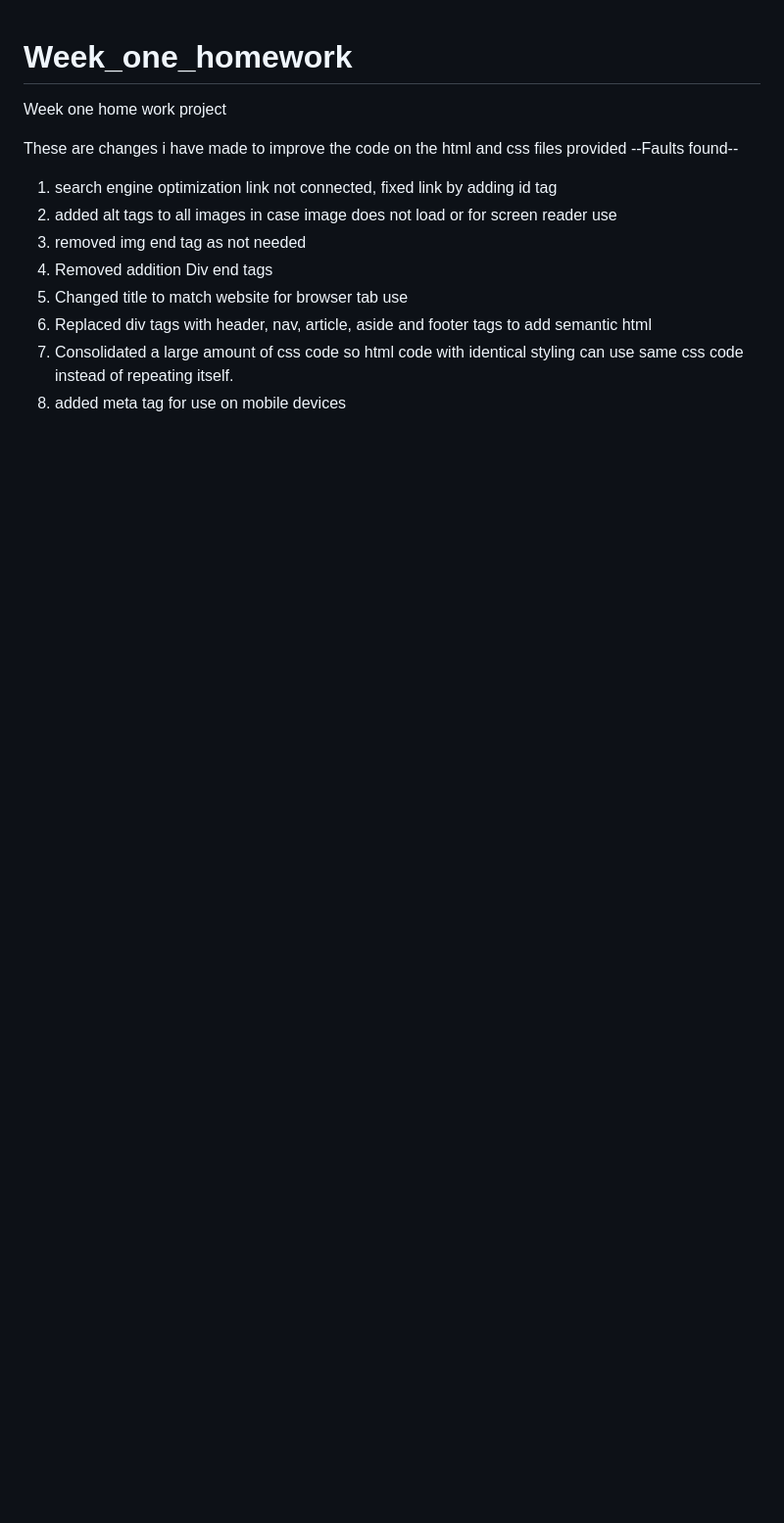
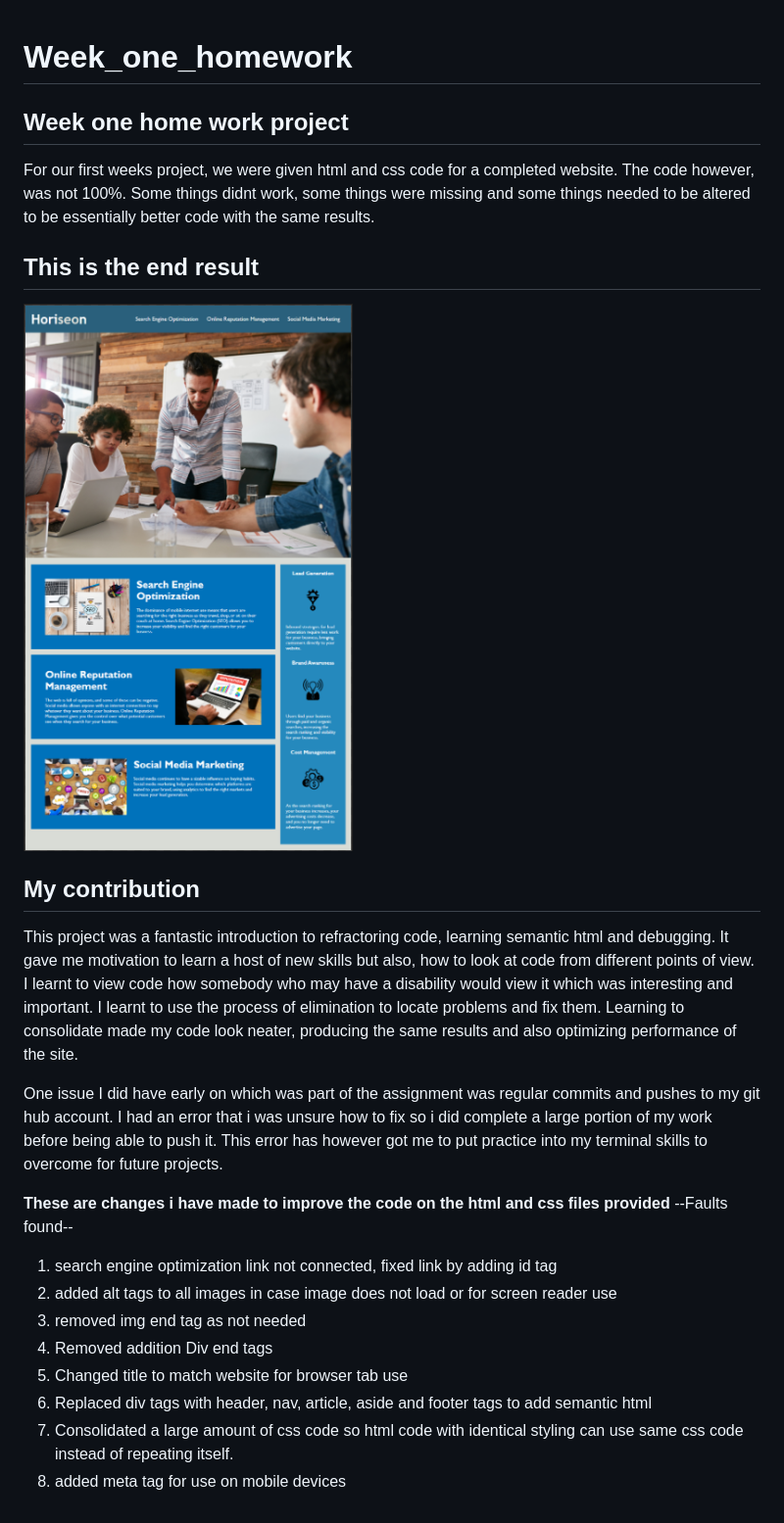
Before and after one commit to Jarred-Caris/Week_one_homework, a Markdown page: README.md, the part around the change. Shown: that part at 98% size. Rendered like a GitHub page; pictures changed too: assets/images/screenshot.png (added); blank space fills up the shorter version.

```diff
--- a/README.md
+++ b/README.md
@@ -1,7 +1,18 @@
 # Week_one_homework
-Week one home work project
+## Week one home work project
 
-These are changes i have made to improve the code on the html and css files provided
+For our first weeks project, we were given html and css code for a completed website. The code however, was not 100%. Some things didnt work, some things were missing and some things needed to be altered to be essentially better code with the same results.
+
+## This is the end result
+
+![Horiseon website](assets/images/screenshot.png)
+
+## My contribution
+This project was a fantastic introduction to refractoring code, learning semantic html and debugging. It gave me motivation to learn a host of new skills but also, how to look at code from different points of view. I learnt to view code how somebody who may have a disability would view it which was interesting and important. I learnt to use the process of elimination to locate problems and fix them. Learning to consolidate made my code look neater, producing the same results and also optimizing performance of the site.
+
+One issue I did have early on which was part of the assignment was regular commits and pushes to my git hub account. I had an error that i was unsure how to fix so i did complete a large portion of my work before being able to push it. This error has however got me to put practice into my terminal skills to overcome for future projects.
+
+**These are changes i have made to improve the code on the html and css files provided**
 --Faults found--
 1. search engine optimization link not connected, fixed link by adding id tag
 2. added alt tags to all images in case image does not load or for screen reader use
```
Also changed, not shown: 2 other files.
